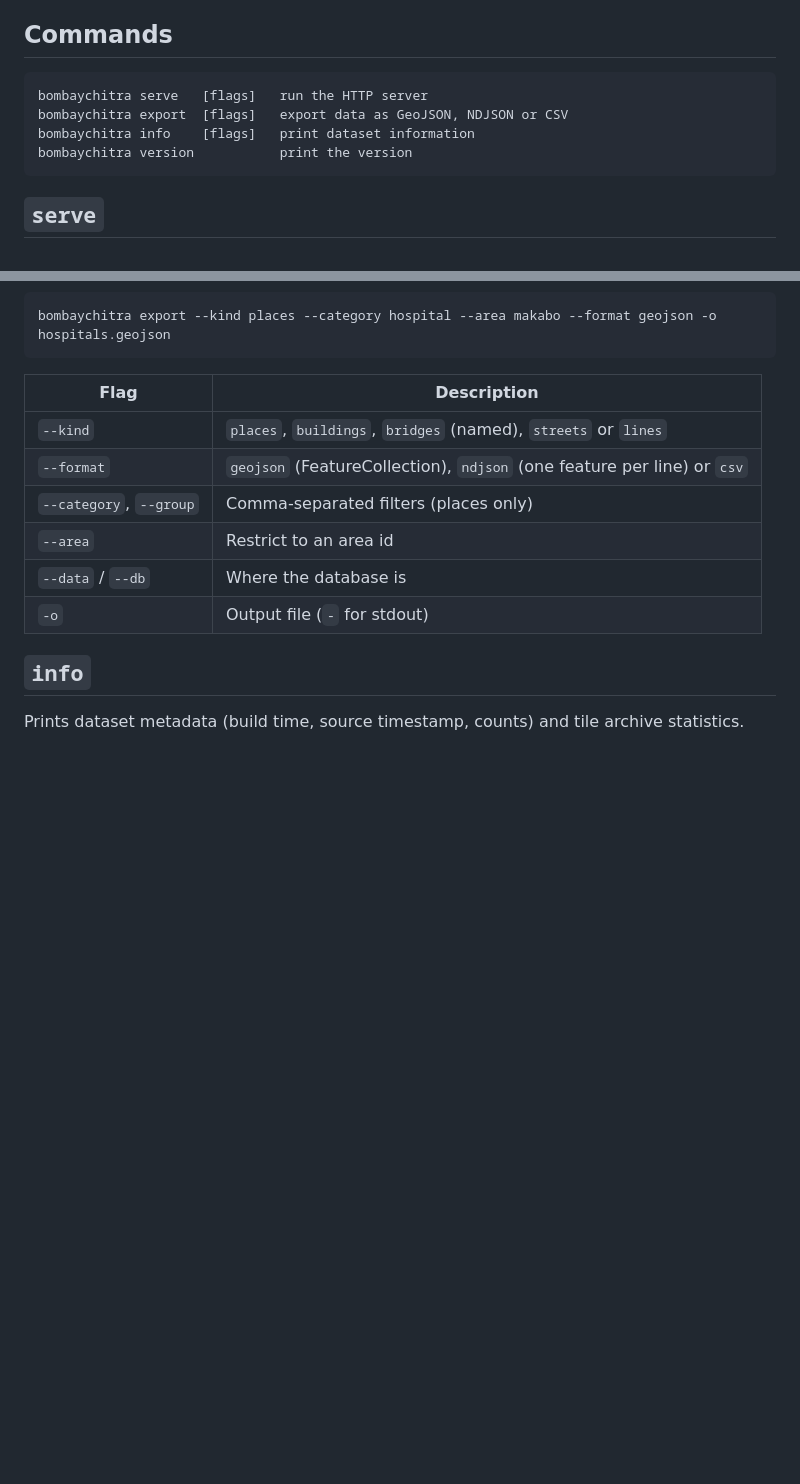
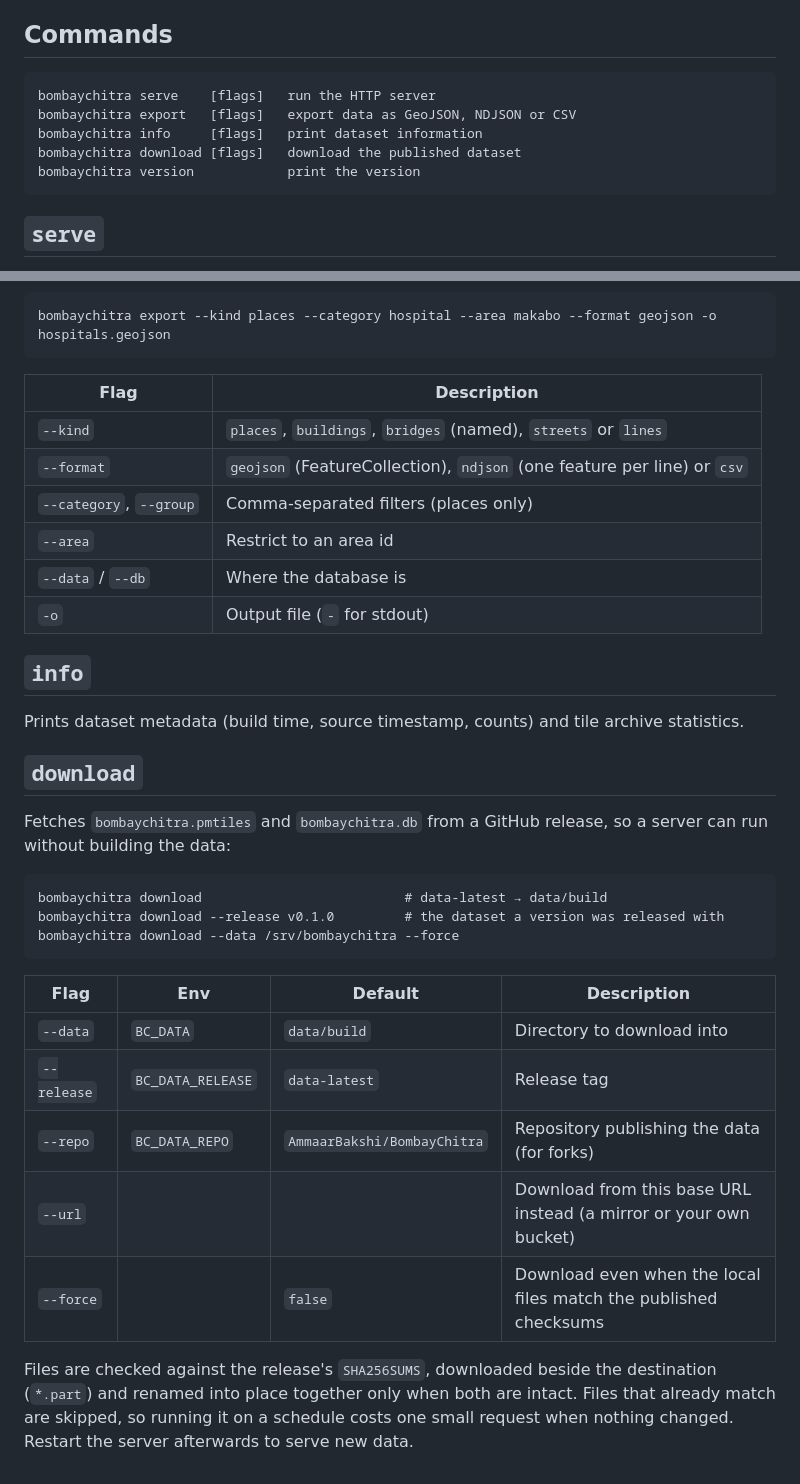
Before and after one commit to AmmaarBakshi/BombayChitra, a Markdown page: docs/server.md, 2 parts joined by grey strips. GitHub-like rendering; blank space fills up the shorter version.

Commit message:
docs(server): the download command

````diff
--- a/docs/server.md
+++ b/docs/server.md
@@ -6,10 +6,11 @@ styles, raw data downloads, the web app and these docs.
 ## Commands
 
 ```text
-bombaychitra serve   [flags]   run the HTTP server
-bombaychitra export  [flags]   export data as GeoJSON, NDJSON or CSV
-bombaychitra info    [flags]   print dataset information
-bombaychitra version           print the version
+bombaychitra serve    [flags]   run the HTTP server
+bombaychitra export   [flags]   export data as GeoJSON, NDJSON or CSV
+bombaychitra info     [flags]   print dataset information
+bombaychitra download [flags]   download the published dataset
+bombaychitra version            print the version
 ```
 
 ## `serve`
@@ -179,3 +180,26 @@ bombaychitra export --kind places --category hospital --area makabo --format geo
 ## `info`
 
 Prints dataset metadata (build time, source timestamp, counts) and tile archive statistics.
+
+## `download`
+
+Fetches `bombaychitra.pmtiles` and `bombaychitra.db` from a GitHub release, so a server can run without building
+the data:
+
+```text
+bombaychitra download                          # data-latest → data/build
+bombaychitra download --release v0.1.0         # the dataset a version was released with
+bombaychitra download --data /srv/bombaychitra --force
+```
+
+| Flag | Env | Default | Description |
+|---|---|---|---|
+| `--data` | `BC_DATA` | `data/build` | Directory to download into |
+| `--release` | `BC_DATA_RELEASE` | `data-latest` | Release tag |
+| `--repo` | `BC_DATA_REPO` | `AmmaarBakshi/BombayChitra` | Repository publishing the data (for forks) |
+| `--url` | | | Download from this base URL instead (a mirror or your own bucket) |
+| `--force` | | `false` | Download even when the local files match the published checksums |
+
+Files are checked against the release's `SHA256SUMS`, downloaded beside the destination (`*.part`) and renamed into
+place together only when both are intact. Files that already match are skipped, so running it on a schedule costs
+one small request when nothing changed. Restart the server afterwards to serve new data.
````
